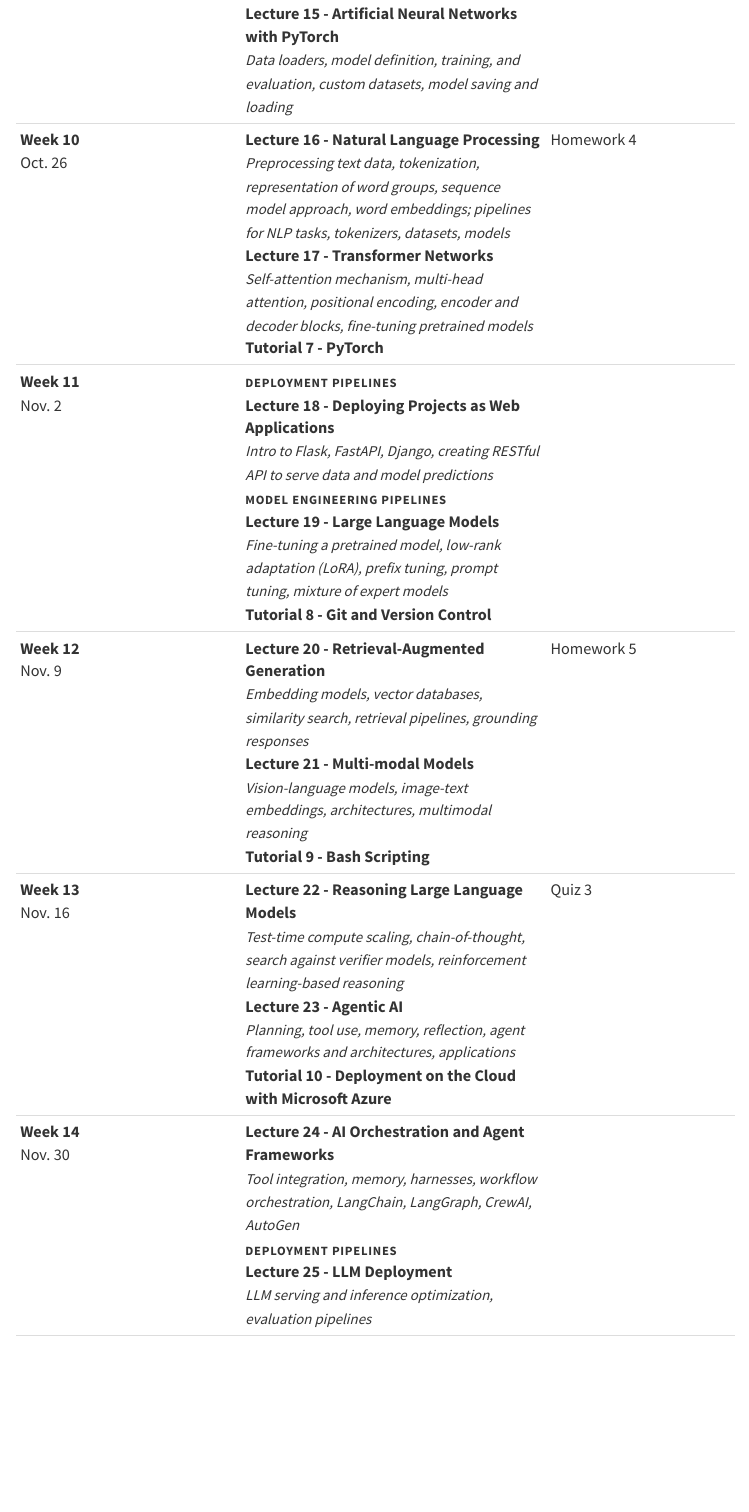
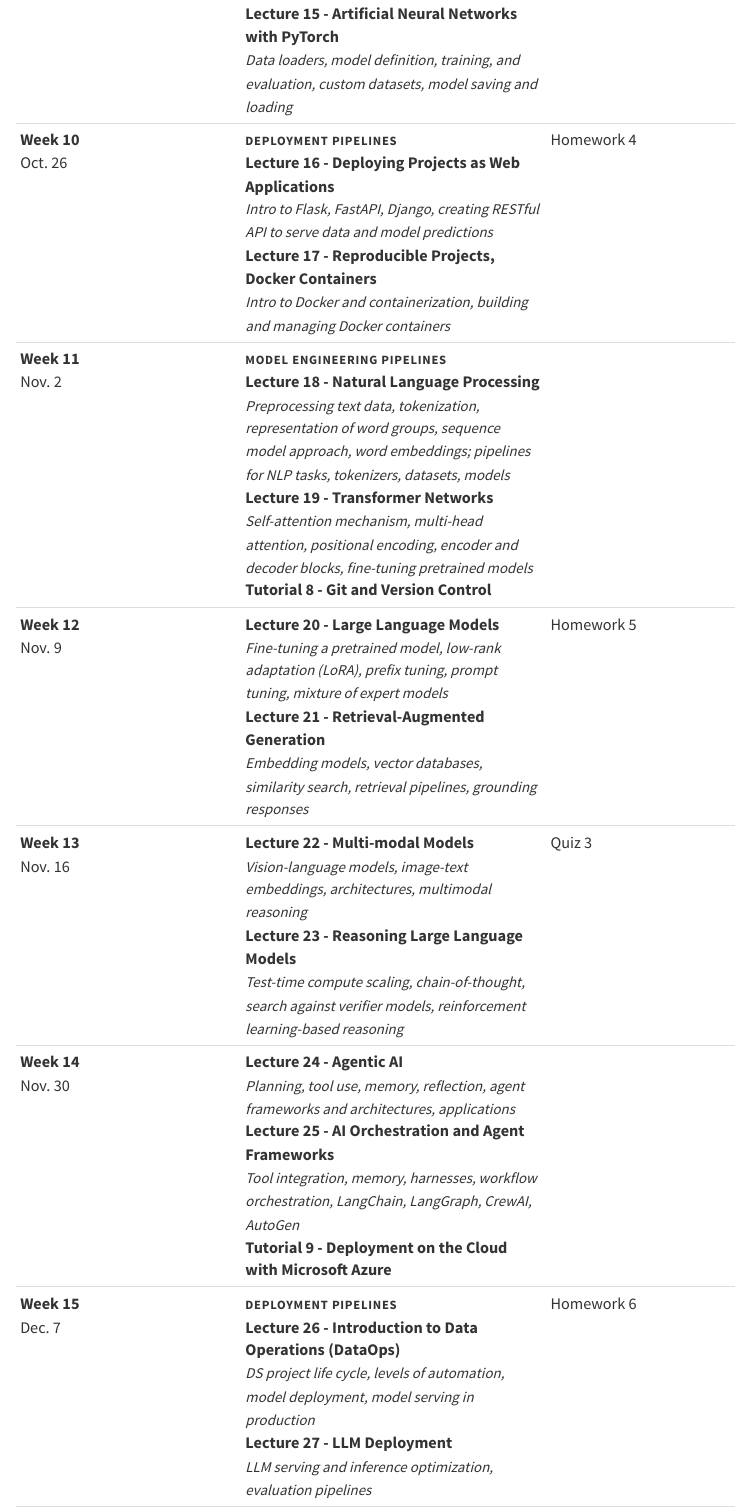
Before and after one commit to avakanski/Fall-2026-Applied-Data-Science-with-Python, a Quarto document (index.qmd): the page in a window 1100 px wide, from 4160 px down. Rendered offline with R 4.5, knitr and Pandoc in place of Quarto, with nearby package versions; menus at the side of the page are left out.

Commit message:
Update syllabus PDF and Week 10-15 schedule to match
Reorder lectures 16-27 per the revised syllabus: Web Applications and
Docker move to Week 10, NLP/Transformers to Week 11, Multi-modal and
Reasoning LLMs to Week 13, Agentic AI to Week 14, LLM Deployment to
Week 15. Drop the Bash Scripting tutorial; Azure becomes Tutorial 9.

Co-Authored-By: Claude Fable 5.1 <noreply@anthropic.com>

```diff
--- a/index.qmd
+++ b/index.qmd
@@ -72,8 +72,9 @@ The schedule below is tentative and lists the topics covered each week. Lecture
 | **Week 7**<br>Oct. 5 | [**Lecture 12 - Artificial Neural Networks with Keras-TensorFlow**](Lectures/Theme_3-Model_Engineering/Lecture_12-ANNs/Lecture_12-ANNs.ipynb)<br>*Activation functions, losses, backpropagation, fully-connected layers, classification and regression*<br>[**Lecture 13 - Convolutional Neural Networks with Keras-TensorFlow**](Lectures/Theme_3-Model_Engineering/Lecture_13-ConvNets/Lecture_13-ConvNets.ipynb)<br>*Convolutional layers, models for image classification, transfer learning, fine-tuning pretrained models* | Homework 3 |
 | **Week 8**<br>Oct. 12 | | Quiz 2 |
 | **Week 9**<br>Oct. 19 | [**Lecture 14 - Model Selection, Hyperparameter Tuning, Callbacks**](Lectures/Theme_3-Model_Engineering/Lecture_14-Model_Selection/Lecture_14-Model_Selection.ipynb)<br>*Grid search, cross-validation, model evaluation, callbacks for model monitoring*<br>**Lecture 15 - Artificial Neural Networks with PyTorch**<br>*Data loaders, model definition, training, and evaluation, custom datasets, model saving and loading* | |
-| **Week 10**<br>Oct. 26 | **Lecture 16 - Natural Language Processing**<br>*Preprocessing text data, tokenization, representation of word groups, sequence model approach, word embeddings; pipelines for NLP tasks, tokenizers, datasets, models*<br>**Lecture 17 - Transformer Networks**<br>*Self-attention mechanism, multi-head attention, positional encoding, encoder and decoder blocks, fine-tuning pretrained models*<br>**Tutorial 7 - PyTorch** | Homework 4 |
-| **Week 11**<br>Nov. 2 | [Deployment Pipelines]{.theme}<br>**Lecture 18 - Deploying Projects as Web Applications**<br>*Intro to Flask, FastAPI, Django, creating RESTful API to serve data and model predictions*<br>[Model Engineering Pipelines]{.theme}<br>**Lecture 19 - Large Language Models**<br>*Fine-tuning a pretrained model, low-rank adaptation (LoRA), prefix tuning, prompt tuning, mixture of expert models*<br>**Tutorial 8 - Git and Version Control** | |
-| **Week 12**<br>Nov. 9 | **Lecture 20 - Retrieval-Augmented Generation**<br>*Embedding models, vector databases, similarity search, retrieval pipelines, grounding responses*<br>**Lecture 21 - Multi-modal Models**<br>*Vision-language models, image-text embeddings, architectures, multimodal reasoning*<br>**Tutorial 9 - Bash Scripting** | Homework 5 |
-| **Week 13**<br>Nov. 16 | **Lecture 22 - Reasoning Large Language Models**<br>*Test-time compute scaling, chain-of-thought, search against verifier models, reinforcement learning-based reasoning*<br>**Lecture 23 - Agentic AI**<br>*Planning, tool use, memory, reflection, agent frameworks and architectures, applications*<br>**Tutorial 10 - Deployment on the Cloud with Microsoft Azure** | Quiz 3 |
-| **Week 14**<br>Nov. 30 | **Lecture 24 - AI Orchestration and Agent Frameworks**<br>*Tool integration, memory, harnesses, workflow orchestration, LangChain, LangGraph, CrewAI, AutoGen*<br>[Deployment Pipelines]{.theme}<br>**Lecture 25 - LLM Deployment**<br>*LLM serving and inference optimization, evaluation pipelines* | |
+| **Week 10**<br>Oct. 26 | [Deployment Pipelines]{.theme}<br>**Lecture 16 - Deploying Projects as Web Applications**<br>*Intro to Flask, FastAPI, Django, creating RESTful API to serve data and model predictions*<br>**Lecture 17 - Reproducible Projects, Docker Containers**<br>*Intro to Docker and containerization, building and managing Docker containers* | Homework 4 |
+| **Week 11**<br>Nov. 2 | [Model Engineering Pipelines]{.theme}<br>**Lecture 18 - Natural Language Processing**<br>*Preprocessing text data, tokenization, representation of word groups, sequence model approach, word embeddings; pipelines for NLP tasks, tokenizers, datasets, models*<br>**Lecture 19 - Transformer Networks**<br>*Self-attention mechanism, multi-head attention, positional encoding, encoder and decoder blocks, fine-tuning pretrained models*<br>**Tutorial 8 - Git and Version Control** | |
+| **Week 12**<br>Nov. 9 | **Lecture 20 - Large Language Models**<br>*Fine-tuning a pretrained model, low-rank adaptation (LoRA), prefix tuning, prompt tuning, mixture of expert models*<br>**Lecture 21 - Retrieval-Augmented Generation**<br>*Embedding models, vector databases, similarity search, retrieval pipelines, grounding responses* | Homework 5 |
+| **Week 13**<br>Nov. 16 | **Lecture 22 - Multi-modal Models**<br>*Vision-language models, image-text embeddings, architectures, multimodal reasoning*<br>**Lecture 23 - Reasoning Large Language Models**<br>*Test-time compute scaling, chain-of-thought, search against verifier models, reinforcement learning-based reasoning* | Quiz 3 |
+| **Week 14**<br>Nov. 30 | **Lecture 24 - Agentic AI**<br>*Planning, tool use, memory, reflection, agent frameworks and architectures, applications*<br>**Lecture 25 - AI Orchestration and Agent Frameworks**<br>*Tool integration, memory, harnesses, workflow orchestration, LangChain, LangGraph, CrewAI, AutoGen*<br>**Tutorial 9 - Deployment on the Cloud with Microsoft Azure** | |
+| **Week 15**<br>Dec. 7 | [Deployment Pipelines]{.theme}<br>**Lecture 26 - Introduction to Data Operations (DataOps)**<br>*DS project life cycle, levels of automation, model deployment, model serving in production*<br>**Lecture 27 - LLM Deployment**<br>*LLM serving and inference optimization, evaluation pipelines* | Homework 6 |
```
Also changed, not shown: Lectures/CS_4622_5622-Applied_Data_Science_with_Python-Syllabus.pdf, index.qmd (1 more changed lines).
